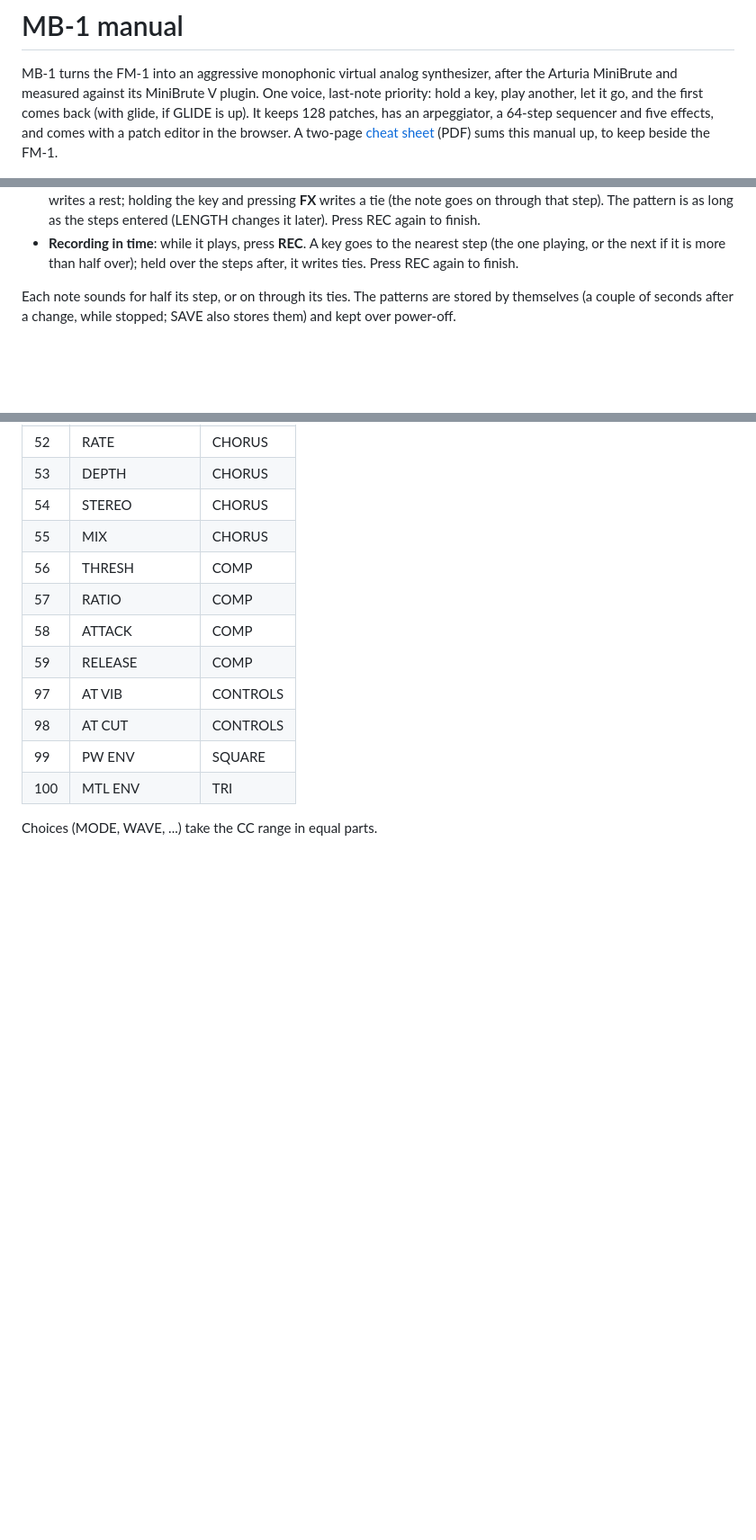
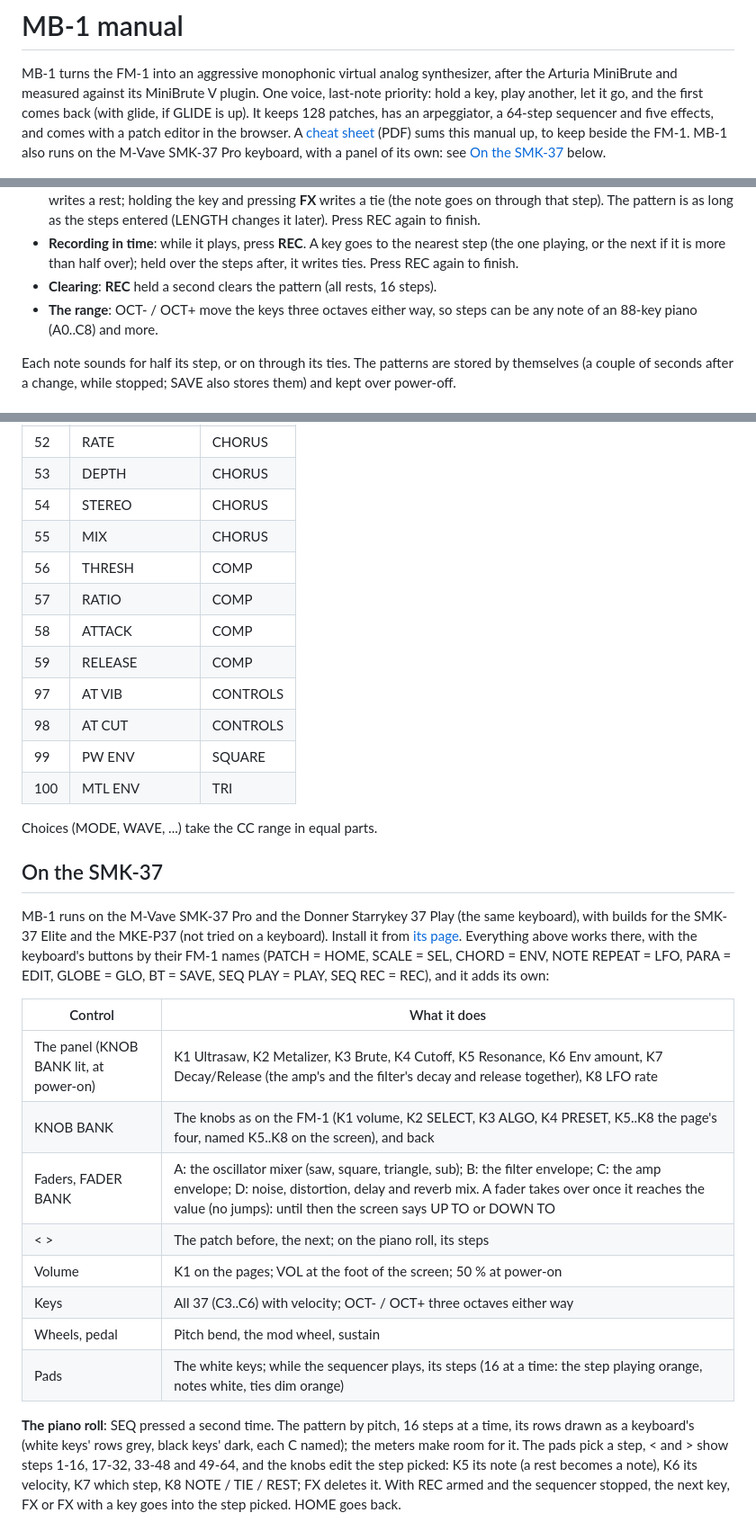
Before and after one commit to leonardolopezchavira/minibrute-fm1, a Markdown page: app/docs/MANUAL.md, 3 parts joined by grey strips. Shown at 90% size. Rendered like a GitHub page; blank space fills up the shorter version.

```diff
--- a/app/docs/MANUAL.md
+++ b/app/docs/MANUAL.md
@@ -3,8 +3,9 @@
 MB-1 turns the FM-1 into an aggressive monophonic virtual analog synthesizer, after the Arturia MiniBrute and
 measured against its MiniBrute V plugin. One voice, last-note priority: hold a key, play another, let it go, and the
 first comes back (with glide, if GLIDE is up). It keeps 128 patches, has an arpeggiator, a 64-step sequencer and five
-effects, and comes with a patch editor in the browser. A two-page [cheat sheet](../cheat/) (PDF) sums this manual
-up, to keep beside the FM-1.
+effects, and comes with a patch editor in the browser. A [cheat sheet](../cheat/) (PDF) sums this manual up, to keep
+beside the FM-1. MB-1 also runs on the M-Vave SMK-37 Pro keyboard, with a panel of its own: see
+[On the SMK-37](#on-the-smk-37) below.
 
 ![Playing](img/playing.png)
 
@@ -160,6 +161,9 @@ LFO CLK on ARP.
   pattern is as long as the steps entered (LENGTH changes it later). Press REC again to finish.
 - **Recording in time**: while it plays, press **REC**. A key goes to the nearest step (the one playing, or the next
   if it is more than half over); held over the steps after, it writes ties. Press REC again to finish.
+- **Clearing**: **REC** held a second clears the pattern (all rests, 16 steps).
+- **The range**: OCT- / OCT+ move the keys three octaves either way, so steps can be any note of an 88-key piano
+  (A0..C8) and more.
 
 Each note sounds for half its step, or on through its ties. The patterns are stored by themselves (a couple of
 seconds after a change, while stopped; SAVE also stores them) and kept over power-off.
@@ -298,3 +302,27 @@ sent out over USB and Bluetooth.
 | 100 | MTL ENV | TRI |
 
 Choices (MODE, WAVE, ...) take the CC range in equal parts.
+
+## On the SMK-37
+
+MB-1 runs on the M-Vave SMK-37 Pro and the Donner Starrykey 37 Play (the same keyboard), with builds for the SMK-37
+Elite and the MKE-P37 (not tried on a keyboard). Install it from [its page](../smk37/). Everything above works there,
+with the keyboard's buttons by their FM-1 names (PATCH = HOME, SCALE = SEL, CHORD = ENV, NOTE REPEAT = LFO, PARA = EDIT,
+GLOBE = GLO, BT = SAVE, SEQ PLAY = PLAY, SEQ REC = REC), and it adds its own:
+
+| Control | What it does |
+| --- | --- |
+| The panel (KNOB BANK lit, at power-on) | K1 Ultrasaw, K2 Metalizer, K3 Brute, K4 Cutoff, K5 Resonance, K6 Env amount, K7 Decay/Release (the amp's and the filter's decay and release together), K8 LFO rate |
+| KNOB BANK | The knobs as on the FM-1 (K1 volume, K2 SELECT, K3 ALGO, K4 PRESET, K5..K8 the page's four, named K5..K8 on the screen), and back |
+| Faders, FADER BANK | A: the oscillator mixer (saw, square, triangle, sub); B: the filter envelope; C: the amp envelope; D: noise, distortion, delay and reverb mix. A fader takes over once it reaches the value (no jumps): until then the screen says UP TO or DOWN TO |
+| < > | The patch before, the next; on the piano roll, its steps |
+| Volume | K1 on the pages; VOL at the foot of the screen; 50 % at power-on |
+| Keys | All 37 (C3..C6) with velocity; OCT- / OCT+ three octaves either way |
+| Wheels, pedal | Pitch bend, the mod wheel, sustain |
+| Pads | The white keys; while the sequencer plays, its steps (16 at a time: the step playing orange, notes white, ties dim orange) |
+
+**The piano roll**: SEQ pressed a second time. The pattern by pitch, 16 steps at a time, its rows drawn as a
+keyboard's (white keys' rows grey, black keys' dark, each C named); the meters make room for it. The pads pick a step,
+< and > show steps 1-16, 17-32, 33-48 and 49-64, and the knobs edit the step picked: K5 its note (a rest becomes a
+note), K6 its velocity, K7 which step, K8 NOTE / TIE / REST; FX deletes it. With REC armed and the sequencer stopped,
+the next key, FX or FX with a key goes into the step picked. HOME goes back.
```
Also changed, not shown: README.md (+12 -3 lines), app/site/landing.md (+1 -1 lines), docs/img/card-smk37.png (added), 7 other files.
